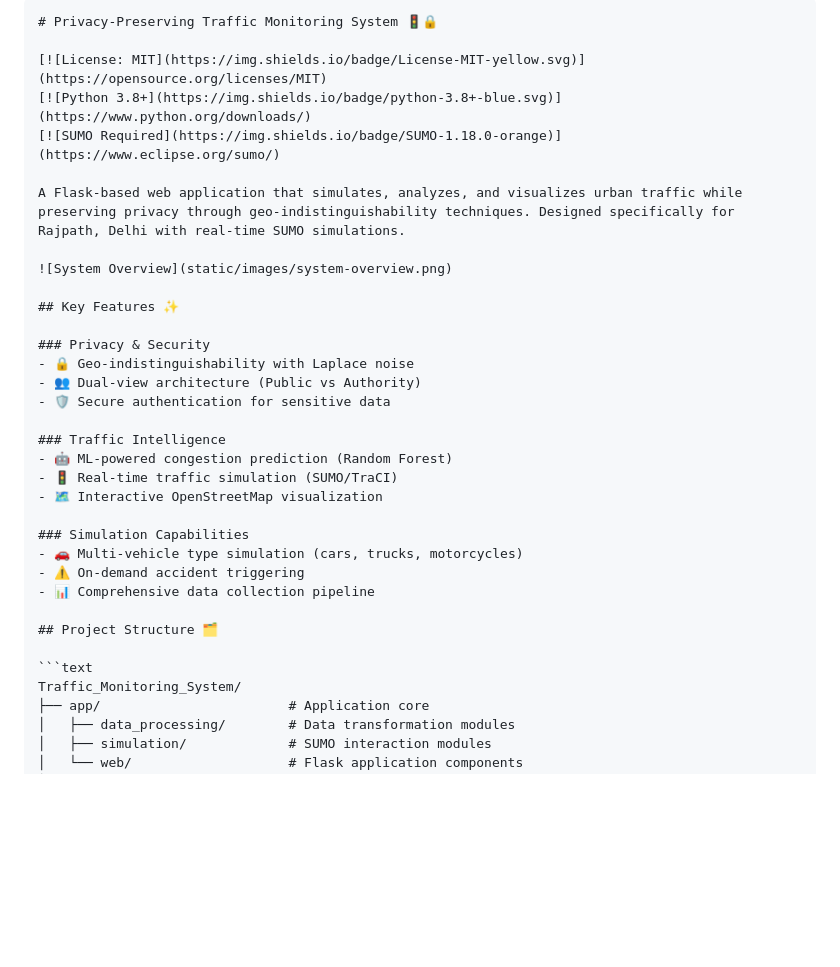
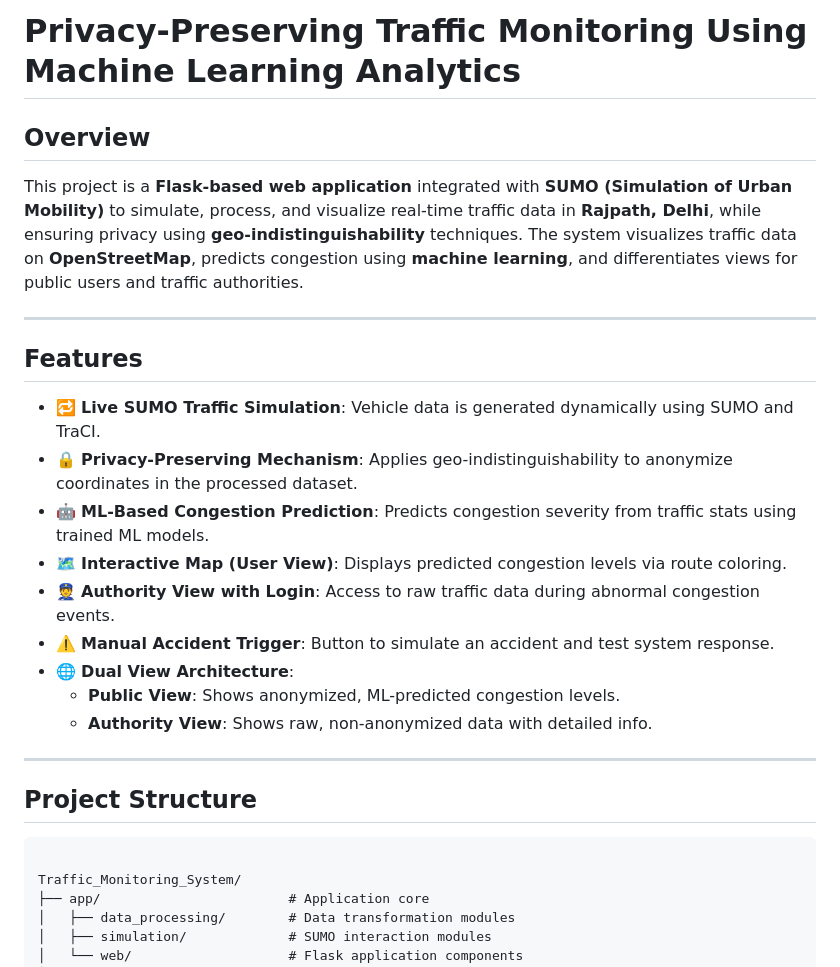
Before and after one commit to yazeen77/Privacy-Preserving-Traffic-Monitoring, a Markdown page: README.md, the part around the change. Rendered like a GitHub page; blank space fills up the shorter version.

````diff
--- a/README.md
+++ b/README.md
@@ -1,34 +1,29 @@
-```markdown
-# Privacy-Preserving Traffic Monitoring System 🚦🔒
+# Privacy-Preserving Traffic Monitoring Using Machine Learning Analytics
 
-[![License: MIT](https://img.shields.io/badge/License-MIT-yellow.svg)](https://opensource.org/licenses/MIT)
-[![Python 3.8+](https://img.shields.io/badge/python-3.8+-blue.svg)](https://www.python.org/downloads/)
-[![SUMO Required](https://img.shields.io/badge/SUMO-1.18.0-orange)](https://www.eclipse.org/sumo/)
+## Overview
 
-A Flask-based web application that simulates, analyzes, and visualizes urban traffic while preserving privacy through geo-indistinguishability techniques. Designed specifically for Rajpath, Delhi with real-time SUMO simulations.
+This project is a **Flask-based web application** integrated with **SUMO (Simulation of Urban Mobility)** to simulate, process, and visualize real-time traffic data in **Rajpath, Delhi**, while ensuring privacy using **geo-indistinguishability** techniques. The system visualizes traffic data on **OpenStreetMap**, predicts congestion using **machine learning**, and differentiates views for public users and traffic authorities.
 
-![System Overview](static/images/system-overview.png)
+---
 
-## Key Features ✨
+## Features
 
-### Privacy & Security
-- 🔒 Geo-indistinguishability with Laplace noise
-- 👥 Dual-view architecture (Public vs Authority)
-- 🛡️ Secure authentication for sensitive data
+- 🔁 **Live SUMO Traffic Simulation**: Vehicle data is generated dynamically using SUMO and TraCI.
+- 🔒 **Privacy-Preserving Mechanism**: Applies geo-indistinguishability to anonymize coordinates in the processed dataset.
+- 🤖 **ML-Based Congestion Prediction**: Predicts congestion severity from traffic stats using trained ML models.
+- 🗺️ **Interactive Map (User View)**: Displays predicted congestion levels via route coloring.
+- 👮 **Authority View with Login**: Access to raw traffic data during abnormal congestion events.
+- ⚠️ **Manual Accident Trigger**: Button to simulate an accident and test system response.
+- 🌐 **Dual View Architecture**:
+  - **Public View**: Shows anonymized, ML-predicted congestion levels.
+  - **Authority View**: Shows raw, non-anonymized data with detailed info.
 
-### Traffic Intelligence
-- 🤖 ML-powered congestion prediction (Random Forest)
-- 🚦 Real-time traffic simulation (SUMO/TraCI)
-- 🗺️ Interactive OpenStreetMap visualization
+---
 
-### Simulation Capabilities
-- 🚗 Multi-vehicle type simulation (cars, trucks, motorcycles)
-- ⚠️ On-demand accident triggering
-- 📊 Comprehensive data collection pipeline
+## Project Structure
 
-## Project Structure 🗂️
+```
 
-```text
 Traffic_Monitoring_System/
 ├── app/                        # Application core
 │   ├── data_processing/        # Data transformation modules
````
